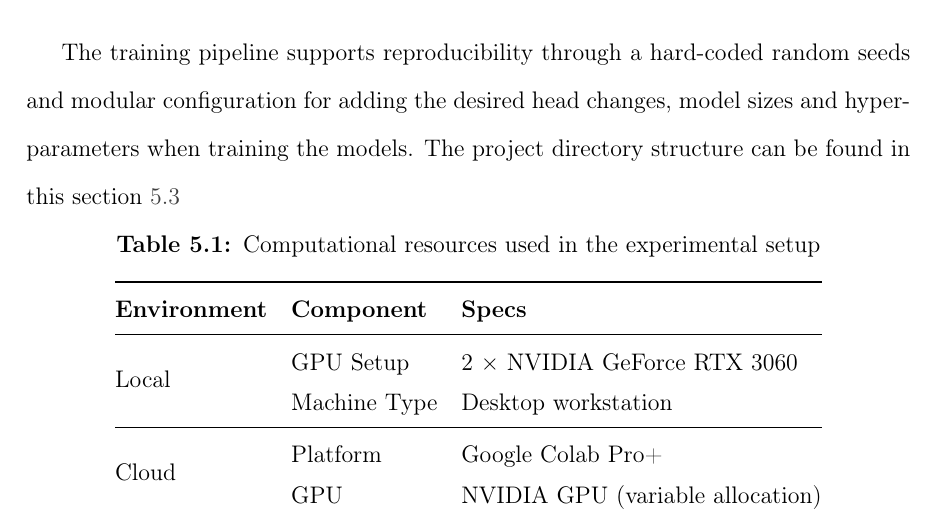
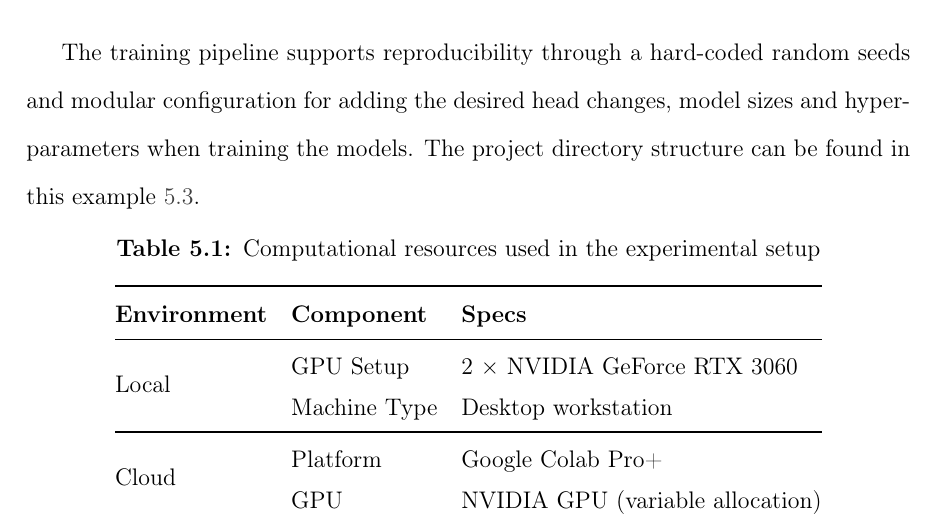
Before and after one commit to asvaaron/proposal_graduation_work_TEC, a LaTeX thesis (tex_thesis/thesis/thesis.tex, which reads tex_thesis/thesis/body/design.tex): part of page 53 of 69, cut so that both start at the same text. Compiled offline with pdfLaTeX.

Commit message:
Changes in desing
Add additional information for the pipelines and project reproducibilitty

```diff
--- a/tex_thesis/thesis/body/design.tex
+++ b/tex_thesis/thesis/body/design.tex
@@ -188,7 +188,7 @@ The code of the ViT is based on the  repository \footnote{https://github.com/zcz
 
 The modified version for this thesis work can be found in the following repository \footnote{https://github.com/asvaaron/POSTER}. All experiments were conducted using NVIDIA GPUs with CUDA acceleration,the table \ref{tab:hardware_used} shows more information about the available hardware.
 
-The training pipeline supports reproducibility through a hard-coded random seeds and modular configuration for adding the desired head changes, model sizes and hyper-parameters when training the models. The project directory structure can be found in this section \ref{lst:poster_custom_structure}
+The training pipeline supports reproducibility through a hard-coded random seeds and modular configuration for adding the desired head changes, model sizes and hyper-parameters when training the models. The project directory structure can be found in this example \ref{lst:poster_custom_structure}.
 
 \begin{table}[h]
 \centering
```
